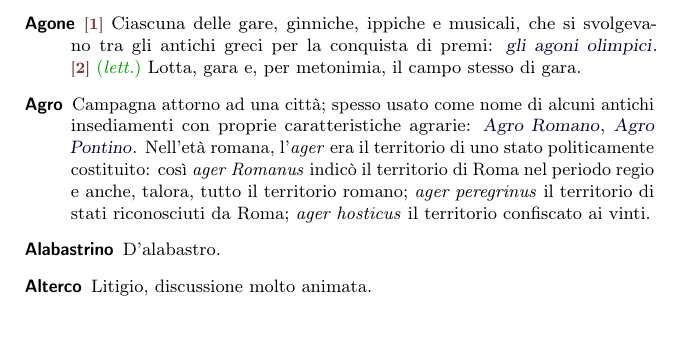
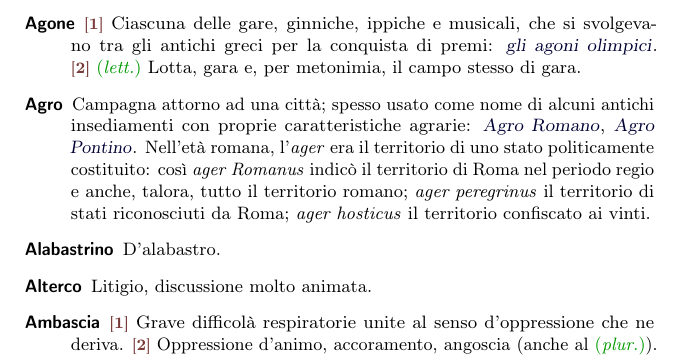
Before and after one commit to pdigiglio/dizionario, a LaTeX document (main.tex, which reads listeParole/A.tex): part of page 1 of 15, cut so that both start at the same text, the shorter picture padded with empty space. Compiled offline with pdfLaTeX.

Commit message:
add 'ambascia'

```diff
--- a/listeParole/A.tex
+++ b/listeParole/A.tex
@@ -82,3 +82,8 @@
     name        = {Affettazione},% 2016-09-29
     description = {Ricercatezza artificiosa e studiata, volutamente esagerata per pura appariscenza}%
 }
+
+\newglossaryentry{ambascia}{% 8
+    name        = {Ambascia},% 2016-10-14
+    description = {\switch{1}~Grave difficolà respiratorie unite al senso d'oppressione che ne deriva. \switch{2}~Oppressione d'animo, accoramento, angoscia (anche al~\pl)}%
+}
```
